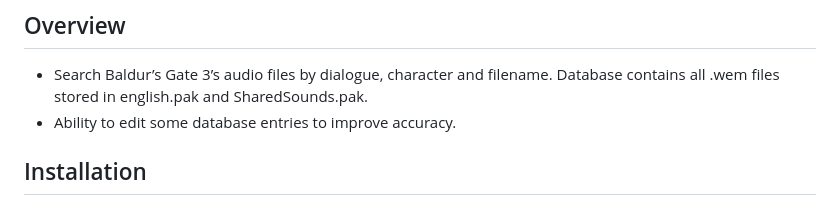
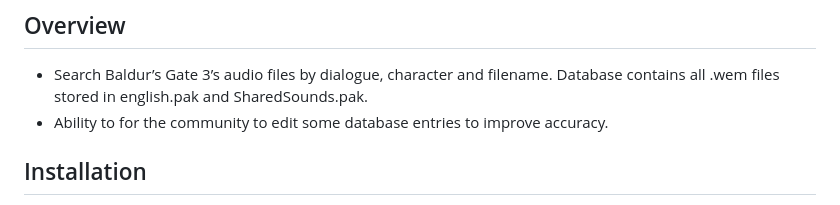
Before and after one commit to loregamer/BG3DialogueFinder, a Markdown page: README.md, the part around the change. Drawn GitHub-style.

```diff
--- a/README.md
+++ b/README.md
@@ -4,7 +4,7 @@ WIP, not release ready. If you've stumbled across this, do not use yet. It will
 
 ## Overview
  - Search Baldur’s Gate 3’s audio files by dialogue, character and filename. Database contains all .wem files stored in english.pak and SharedSounds.pak.
- - Ability to edit some database entries to improve accuracy.
+ - Ability to for the community to edit some database entries to improve accuracy.
 
 ## Installation
  - Online web app with edit feature <a href="https://bg3dialoguefinder.xyz/">here</a> (recommended).
```
